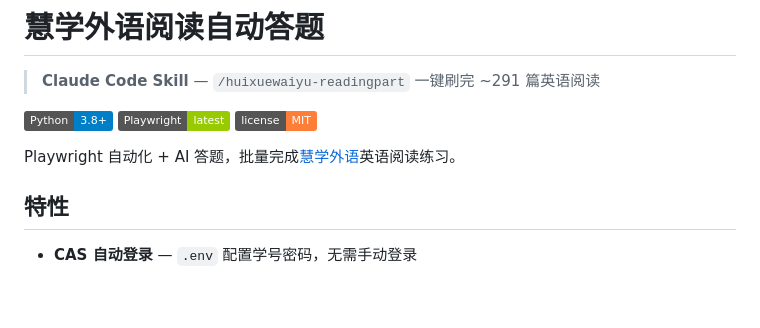
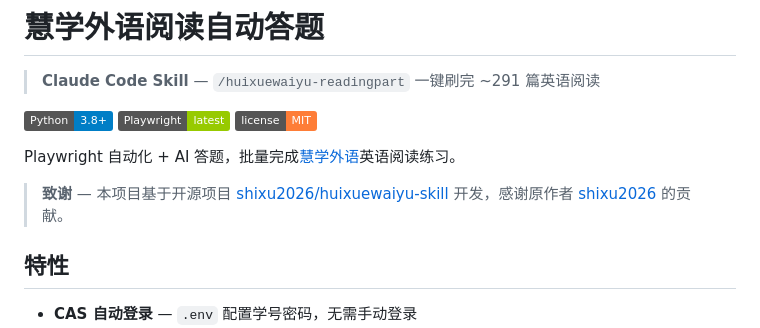
Before and after one commit to pirate-608/huixuewaiyu-readingpart, a Markdown page: README.md, the part around the change. Drawn GitHub-style; badges without logos; blank space fills up the shorter version.

```diff
--- a/README.md
+++ b/README.md
@@ -7,6 +7,8 @@
 [![License](https://img.shields.io/badge/license-MIT-orange)](LICENSE)
 
 Playwright 自动化 + AI 答题，批量完成[慧学外语](https://elang.zju.edu.cn)英语阅读练习。
+
+> **致谢** — 本项目基于开源项目 [shixu2026/huixuewaiyu-skill](https://gitee.com/shixu2026/huixuewaiyu-skill) 开发，感谢原作者 [shixu2026](https://gitee.com/shixu2026) 的贡献。
 
 ## 特性
 
```
